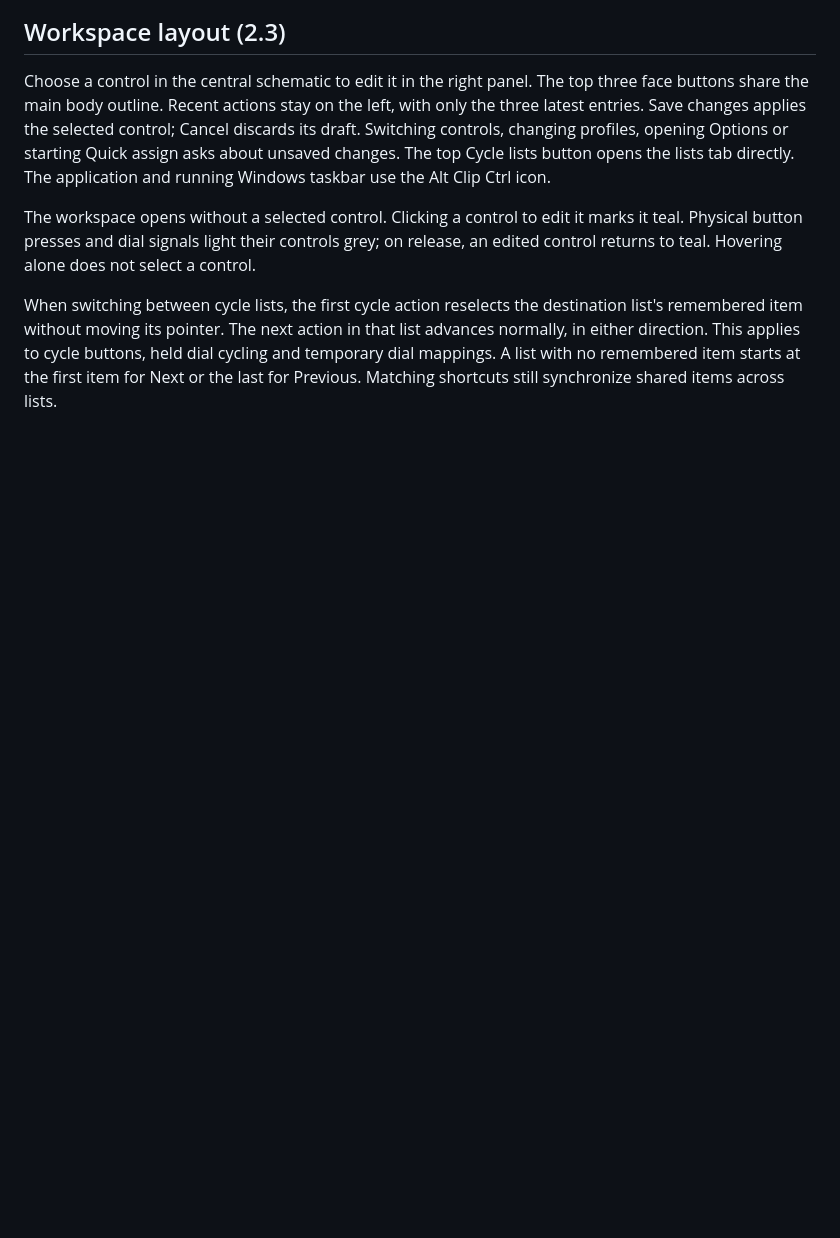
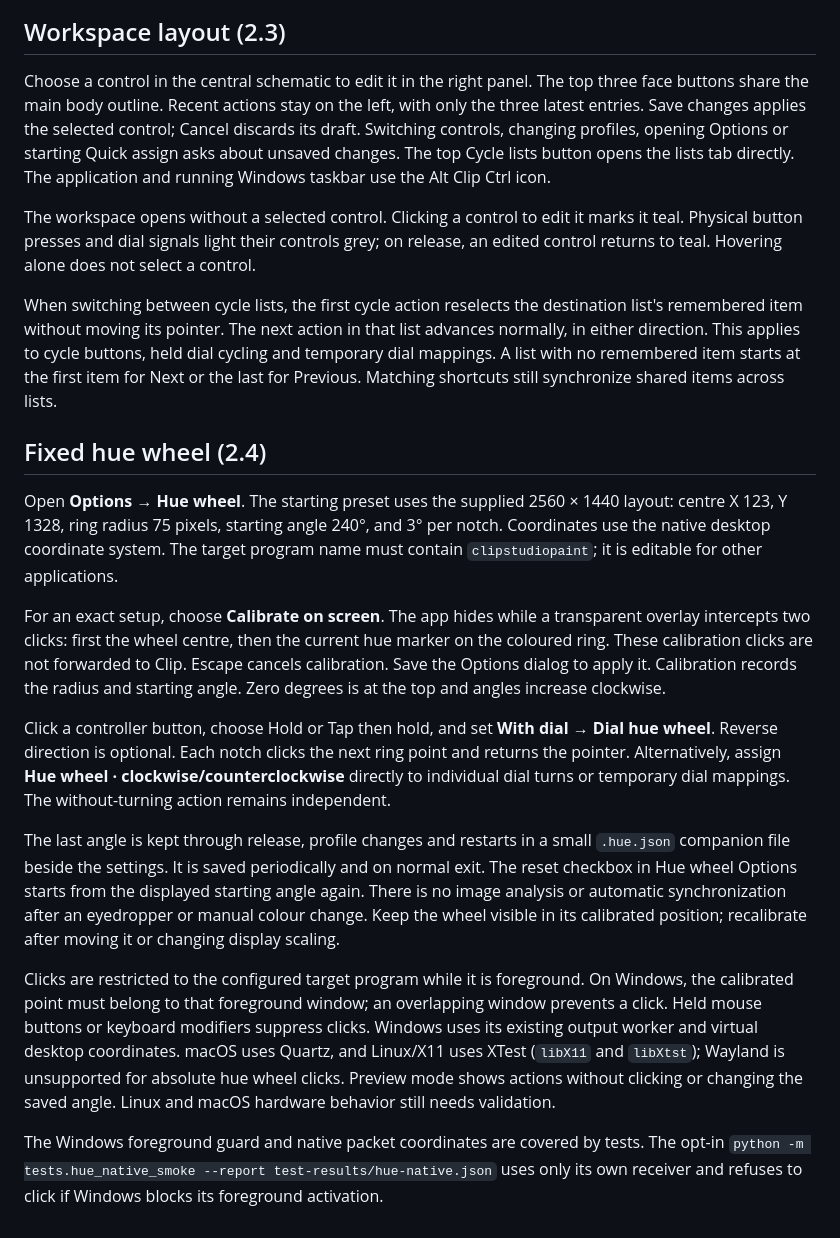
Before and after one commit to SimplePhilipp/Alt-Clip-Ctrl, a Markdown page: docs/AltClipCtrl.md, the part around the change. Drawn GitHub-style; blank space fills up the shorter version.

```diff
--- a/docs/AltClipCtrl.md
+++ b/docs/AltClipCtrl.md
@@ -165,3 +165,17 @@ Choose a control in the central schematic to edit it in the right panel. The top
 The workspace opens without a selected control. Clicking a control to edit it marks it teal. Physical button presses and dial signals light their controls grey; on release, an edited control returns to teal. Hovering alone does not select a control.
 
 When switching between cycle lists, the first cycle action reselects the destination list's remembered item without moving its pointer. The next action in that list advances normally, in either direction. This applies to cycle buttons, held dial cycling and temporary dial mappings. A list with no remembered item starts at the first item for Next or the last for Previous. Matching shortcuts still synchronize shared items across lists.
+
+## Fixed hue wheel (2.4)
+
+Open **Options → Hue wheel**. The starting preset uses the supplied 2560 × 1440 layout: centre X 123, Y 1328, ring radius 75 pixels, starting angle 240°, and 3° per notch. Coordinates use the native desktop coordinate system. The target program name must contain `clipstudiopaint`; it is editable for other applications.
+
+For an exact setup, choose **Calibrate on screen**. The app hides while a transparent overlay intercepts two clicks: first the wheel centre, then the current hue marker on the coloured ring. These calibration clicks are not forwarded to Clip. Escape cancels calibration. Save the Options dialog to apply it. Calibration records the radius and starting angle. Zero degrees is at the top and angles increase clockwise.
+
+Click a controller button, choose Hold or Tap then hold, and set **With dial → Dial hue wheel**. Reverse direction is optional. Each notch clicks the next ring point and returns the pointer. Alternatively, assign **Hue wheel · clockwise/counterclockwise** directly to individual dial turns or temporary dial mappings. The without-turning action remains independent.
+
+The last angle is kept through release, profile changes and restarts in a small `.hue.json` companion file beside the settings. It is saved periodically and on normal exit. The reset checkbox in Hue wheel Options starts from the displayed starting angle again. There is no image analysis or automatic synchronization after an eyedropper or manual colour change. Keep the wheel visible in its calibrated position; recalibrate after moving it or changing display scaling.
+
+Clicks are restricted to the configured target program while it is foreground. On Windows, the calibrated point must belong to that foreground window; an overlapping window prevents a click. Held mouse buttons or keyboard modifiers suppress clicks. Windows uses its existing output worker and virtual desktop coordinates. macOS uses Quartz, and Linux/X11 uses XTest (`libX11` and `libXtst`); Wayland is unsupported for absolute hue wheel clicks. Preview mode shows actions without clicking or changing the saved angle. Linux and macOS hardware behavior still needs validation.
+
+The Windows foreground guard and native packet coordinates are covered by tests. The opt-in `python -m tests.hue_native_smoke --report test-results/hue-native.json` uses only its own receiver and refuses to click if Windows blocks its foreground activation.
```
Also changed, not shown: README.md (+2 -1 lines), docs/altclipctrl-acceleration.png, docs/altclipctrl-cycle-lists.png, docs/altclipctrl-history.png, docs/altclipctrl-hue-wheel.png (added), docs/altclipctrl-options.png, 11 other files.
